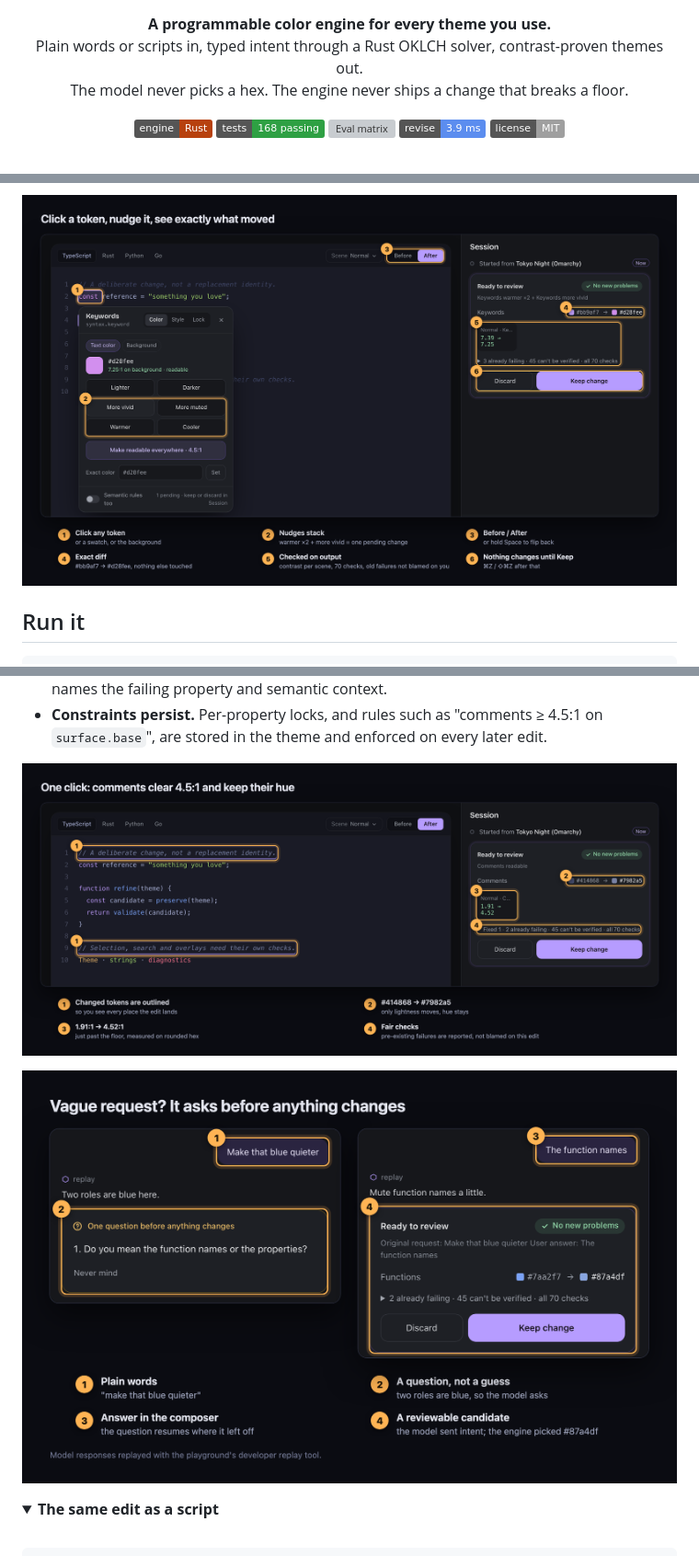
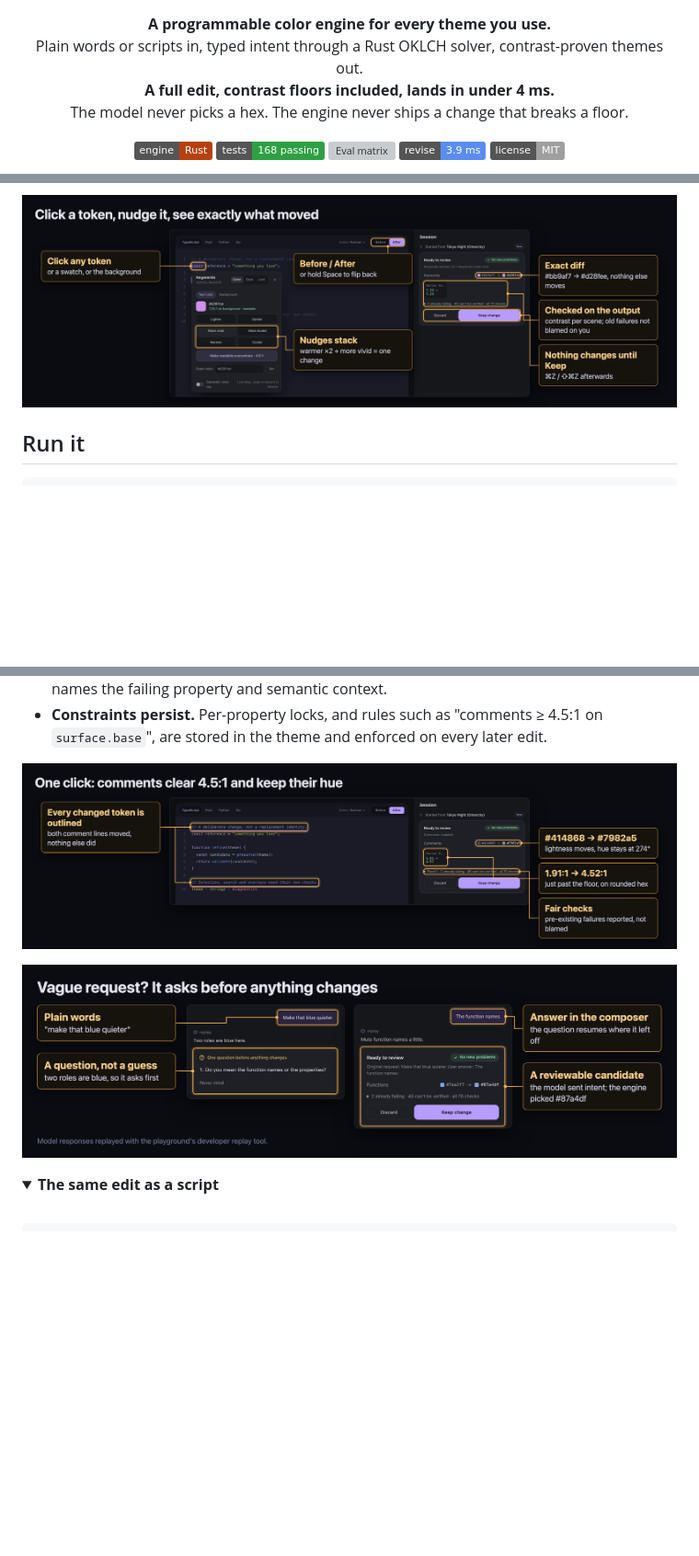
Before and after one commit to parthbatra99/hexwitch.nvim, a Markdown page: README.md, 3 parts joined by grey strips. Shown: that part at 92% size. Drawn GitHub-style; pictures changed too: docs/media/clarifying-question.png, docs/media/nudge-and-review.png, docs/media/readable-comments.png; folded sections open; badges without logos; blank space fills up the shorter version; grey boxes are pictures that could not be loaded.

```diff
--- a/README.md
+++ b/README.md
@@ -7,6 +7,7 @@
 <p align="center">
   <b>A programmable color engine for every theme you use.</b><br>
   Plain words or scripts in, typed intent through a Rust OKLCH solver, contrast-proven themes out.<br>
+  <b>A full edit, contrast floors included, lands in under 4 ms.</b><br>
   The model never picks a hex. The engine never ships a change that breaks a floor.
 </p>
 
@@ -77,7 +79,7 @@ The solver does the rest:
 </p>
 
 <p align="center">
-  <img src="docs/media/clarifying-question.png" alt="A vague request 'make that blue quieter' gets a clarifying question; the answer produces a reviewable candidate" width="760">
+  <img src="docs/media/clarifying-question.png" alt="A vague request 'make that blue quieter' gets a clarifying question; the answer produces a reviewable candidate" width="900">
 </p>
 
 <details>
```
Also changed, not shown: other parts of README.md (+38 -0 lines).
